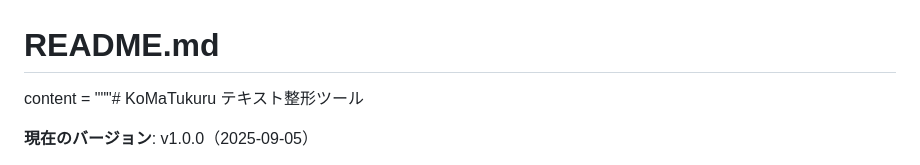
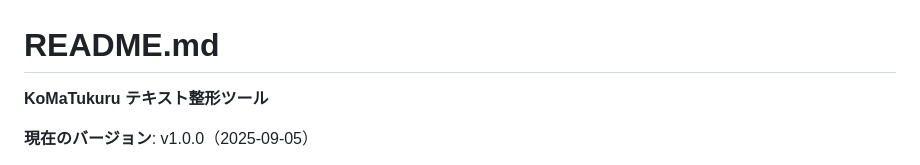
Before and after one commit to r-tkbyc/KoMaTukuru, a Markdown page: README.md, the part around the change. Drawn GitHub-style.

```diff
--- a/README.md
+++ b/README.md
@@ -1,5 +1,5 @@
 # README.md
-content = """# KoMaTukuru テキスト整形ツール
+**KoMaTukuru テキスト整形ツール**
 
 **現在のバージョン**: v1.0.0（2025-09-05）
 
```
